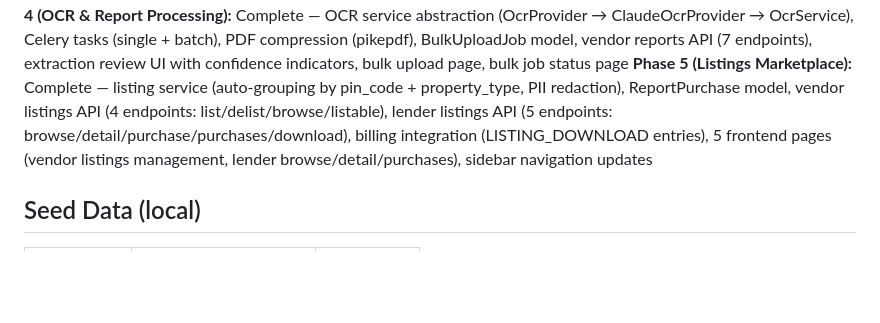
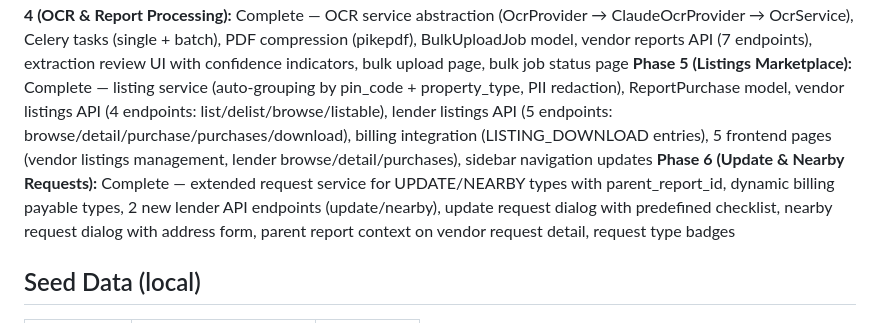
Before and after one commit to harinivivek/propeval, a Markdown page: CLAUDE.md, the part around the change. Drawn GitHub-style; blank space fills up the shorter version.

Commit message:
docs: update CLAUDE.md with Phase 6 completion status
Generated with [Claude Code](https://claude.ai/code)
via [Happy](https://happy.engineering)

Co-Authored-By: Claude <noreply@anthropic.com>
Co-Authored-By: Happy <yesreply@happy.engineering>

```diff
--- a/CLAUDE.md
+++ b/CLAUDE.md
@@ -33,6 +33,7 @@ Three core workflows: New request, Listing purchase, Update/Nearby requests.
 **Phase 3 (Workflow 1 — New Request):** Complete — 4 backend services (request, broadcast, report, billing), 4 API routers (lender requests, vendor requests, polling, download), 2 Celery jobs (auto-accept, broadcast rotation), 5 frontend pages (lender list/new/detail, vendor list/detail), polling hook, file upload
 **Phase 4 (OCR & Report Processing):** Complete — OCR service abstraction (OcrProvider → ClaudeOcrProvider → OcrService), Celery tasks (single + batch), PDF compression (pikepdf), BulkUploadJob model, vendor reports API (7 endpoints), extraction review UI with confidence indicators, bulk upload page, bulk job status page
 **Phase 5 (Listings Marketplace):** Complete — listing service (auto-grouping by pin_code + property_type, PII redaction), ReportPurchase model, vendor listings API (4 endpoints: list/delist/browse/listable), lender listings API (5 endpoints: browse/detail/purchase/purchases/download), billing integration (LISTING_DOWNLOAD entries), 5 frontend pages (vendor listings management, lender browse/detail/purchases), sidebar navigation updates
+**Phase 6 (Update & Nearby Requests):** Complete — extended request service for UPDATE/NEARBY types with parent_report_id, dynamic billing payable types, 2 new lender API endpoints (update/nearby), update request dialog with predefined checklist, nearby request dialog with address form, parent report context on vendor request detail, request type badges
 
 ## Seed Data (local)
 
```
